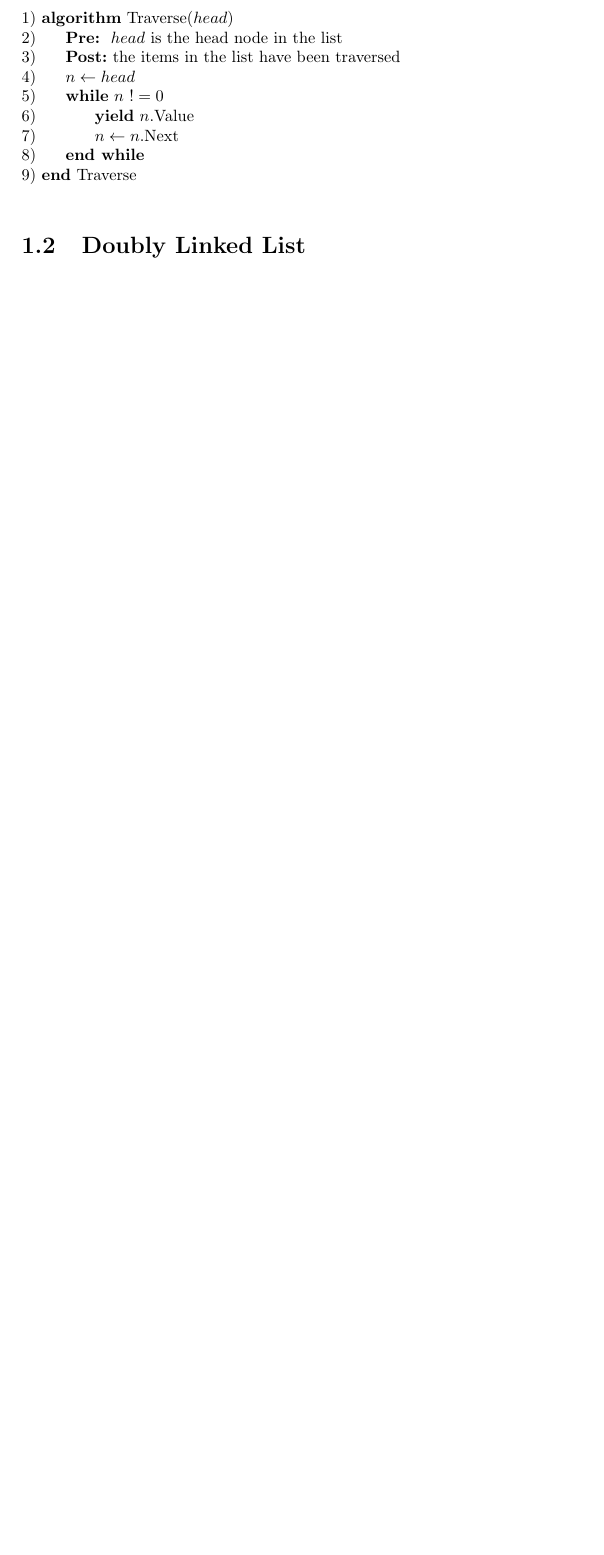
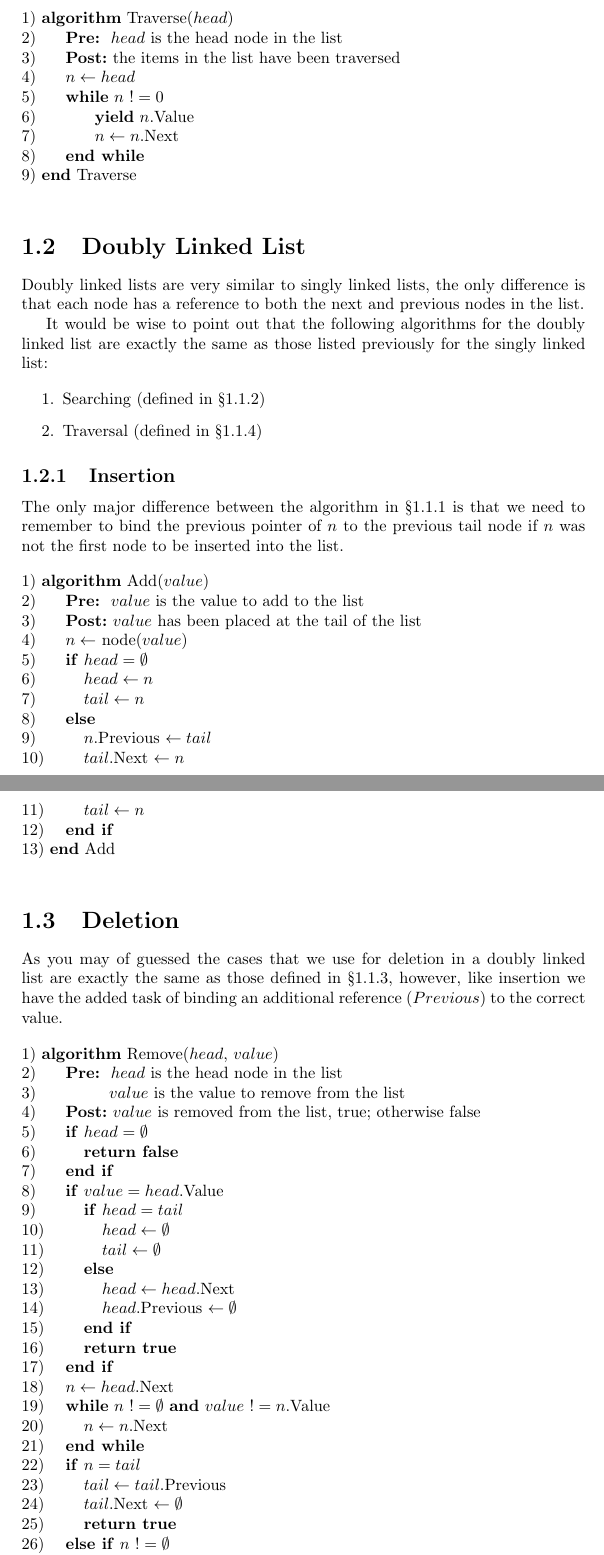
Before and after one commit to lukadt/Data-Structures-and-Algorithms-DSA, a LaTeX document (Dsa/Pseudo/Dsa.tex, which reads Dsa/Pseudo/Linked_Lists.tex): part of page 10 of 37 before the commit and two parts of pages 10 and 11 of 38 after it, the two joined at a grey line, cut so that both start at the same text, the shorter picture padded with empty space. Compiled offline with pdfLaTeX.

Commit message:
- added Remove for doubly linked list to linked_lists.tex - updated remove algorithm in DoublyLinkedList to a more effecient one

```diff
--- a/Dsa/Pseudo/Linked_Lists.tex
+++ b/Dsa/Pseudo/Linked_Lists.tex
@@ -135,3 +135,61 @@ The algorithm described is a very simple one that makes use of a simple $while$
 \end{tabbing}
 
 \section{Doubly Linked List}
+Doubly linked lists are very similar to singly linked lists, the only difference is that each node has a reference to both the next and previous nodes in the list.
+
+It would be wise to point out that the following algorithms for the doubly linked list are exactly the same as those listed previously for the singly linked list:
+
+\begin{enumerate}
+\item Searching (defined in \S\ref{single_search})
+\item Traversal (defined in \S\ref{singly_linked_traversal})
+\end{enumerate}
+
+\subsection{Insertion}
+The only major difference between the algorithm in \S\ref{single_insertion} is that we need to remember to bind the previous pointer of $n$ to the previous tail node if $n$ was not the first node to be inserted into the list.
+
+\begin{tabbing}
+1)  \textbf{alg}\= \textbf{orithm} Add($value$) \\
+2)  \> \textbf{Pre:}~~$value$ is the value to add to the list \\
+3)  \> \textbf{Post:}~$value$ has been placed at the tail of the list \\
+4)  \> $n \leftarrow$ node($value$) \\
+5)  \> \textbf{if}~\= $head = \emptyset$ \\
+6)  \> \> $head \leftarrow n$ \\
+7)  \> \> $tail \leftarrow n$ \\
+8)  \> \textbf{else} \\
+9)  \> \> $n$.Previous $\leftarrow tail$ \\
+10) \> \> $tail$.Next $\leftarrow n$ \\
+11) \> \> $tail \leftarrow n$ \\
+12) \> \textbf{end if} \\
+13) \textbf{end} Add \\
+\end{tabbing}
+
+\section{Deletion}
+As you may of guessed the cases that we use for deletion in a doubly linked list are exactly the same as those defined in \S\ref{single_deletion}, however, like insertion we have the added task of binding an additional reference ($Previous$) to the correct value.
+
+\begin{tabbing}
+1)  \textbf{alg}\= \textbf{orithm} Remove($head$, $value$) \\
+2)  \> \textbf{Pre:}~~$head$ is the head node in the list \\
+3)  \> ~~~~~~~~$value$ is the value to remove from the list \\
+4)  \> \textbf{Post:}~$value$ is removed from the list, true; otherwise false \\
+5)  \> \textbf{if}~\= $head = \emptyset$ \\
+6)  \> \> \textbf{return false} \\
+7)  \> \textbf{end if} \\
+8)  \> \textbf{if} $value = head$.Value \\
+9)  \> \> \textbf{if}~\= $head = tail$ \\
+10) \> \> \> $head \leftarrow \emptyset$ \\
+11) \> \> \> $tail \leftarrow \emptyset$ \\
+12) \> \> \textbf{else} \\
+13) \> \> \> $head \leftarrow head$.Next \\
+14) \> \> \> $head$.Previous $\leftarrow \emptyset$ \\
+15) \> \> \textbf{end if} \\
+16) \> \> \textbf{return true} \\
+17) \> \textbf{end if} \\
+18) \> $n \leftarrow head$.Next \\
+19) \> \textbf{while} $n~!= \emptyset$ \textbf{and} $value~!= n$.Value \\
+20) \> \> $n \leftarrow n$.Next \\
+21) \> \textbf{end while} \\
+22) \> \textbf{if} $n = tail$ \\
+23) \> \> $tail \leftarrow tail$.Previous \\
+24) \> \> $tail$.Next $\leftarrow \emptyset$ \\
+25) \> \> \textbf{return true} \\
+26) \> \textbf{else if} $n~!= \emptyset$ \\
```
Also changed, not shown: Dsa/Pseudo/Linked_Lists.tex (29 more changed lines), 2 other files.
